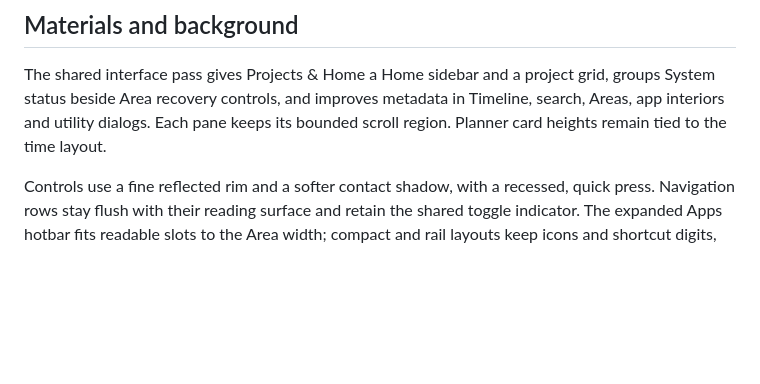
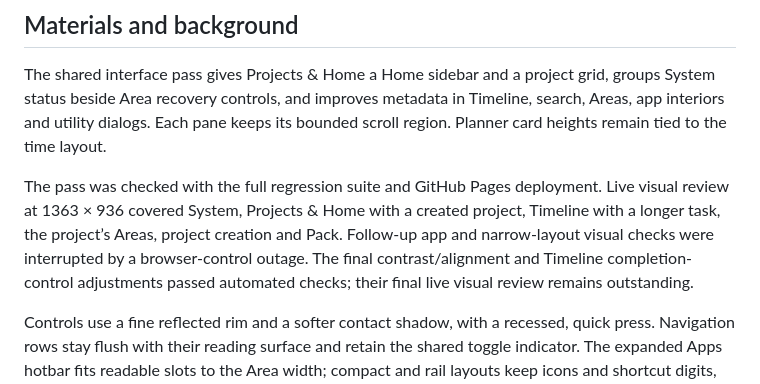
Before and after one commit to xefensor/spatial-desktop, a Markdown page: docs/prototype-reference.md, the part around the change. GitHub-like rendering; blank space fills up the shorter version.

Commit message:
Record interface pass verification and remaining visual review

```diff
--- a/docs/prototype-reference.md
+++ b/docs/prototype-reference.md
@@ -164,6 +164,8 @@ Each Workspace keeps its draft, attachments, folder selection and conversation t
 
 The shared interface pass gives Projects & Home a Home sidebar and a project grid, groups System status beside Area recovery controls, and improves metadata in Timeline, search, Areas, app interiors and utility dialogs. Each pane keeps its bounded scroll region. Planner card heights remain tied to the time layout.
 
+The pass was checked with the full regression suite and GitHub Pages deployment. Live visual review at 1363 × 936 covered System, Projects & Home with a created project, Timeline with a longer task, the project’s Areas, project creation and Pack. Follow-up app and narrow-layout visual checks were interrupted by a browser-control outage. The final contrast/alignment and Timeline completion-control adjustments passed automated checks; their final live visual review remains outstanding.
+
 Controls use a fine reflected rim and a softer contact shadow, with a recessed, quick press. Navigation rows stay flush with their reading surface and retain the shared toggle indicator. The expanded Apps hotbar fits readable slots to the Area width; compact and rail layouts keep icons and shortcut digits, and narrow slots hide labels instead of wrapping them. Titles and secondary metadata have a consistent type hierarchy.
 
 App windows use opaque ABS bodies with rounded silhouettes and discrete controls. Structural content joins remain flat. Areas, Overview, Pack/Import and transient menus use square acrylic/glass geometry. Main window content stays opaque. App colour connects the window, hotbar and parked card; floating windows have a subtle app-colour rim. Toggle light lines persist; momentary controls use short press feedback. Window numbers are unframed text.
```
